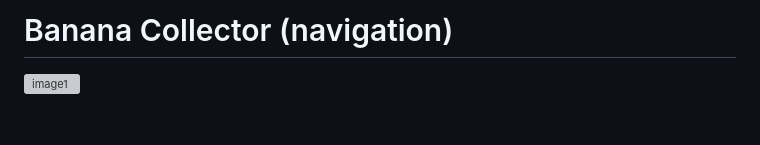
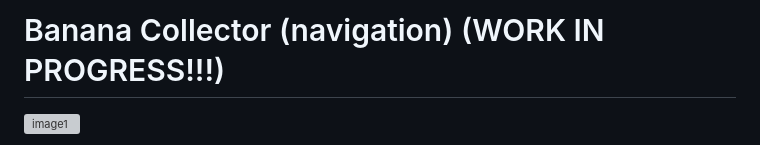
Before and after one commit to FFOGAING/DeepReinforcementLearningProjects, a Markdown page: Banana_collector/README.md, the part around the change. Rendered like a GitHub page; blank space fills up the shorter version; grey boxes are pictures that could not be loaded.

```diff
--- a/Banana_collector/README.md
+++ b/Banana_collector/README.md
@@ -1,4 +1,4 @@
-# Banana Collector (navigation)
+# Banana Collector (navigation) (WORK IN PROGRESS!!!)
 
 ![image1](image/banana.gif)
 
```
